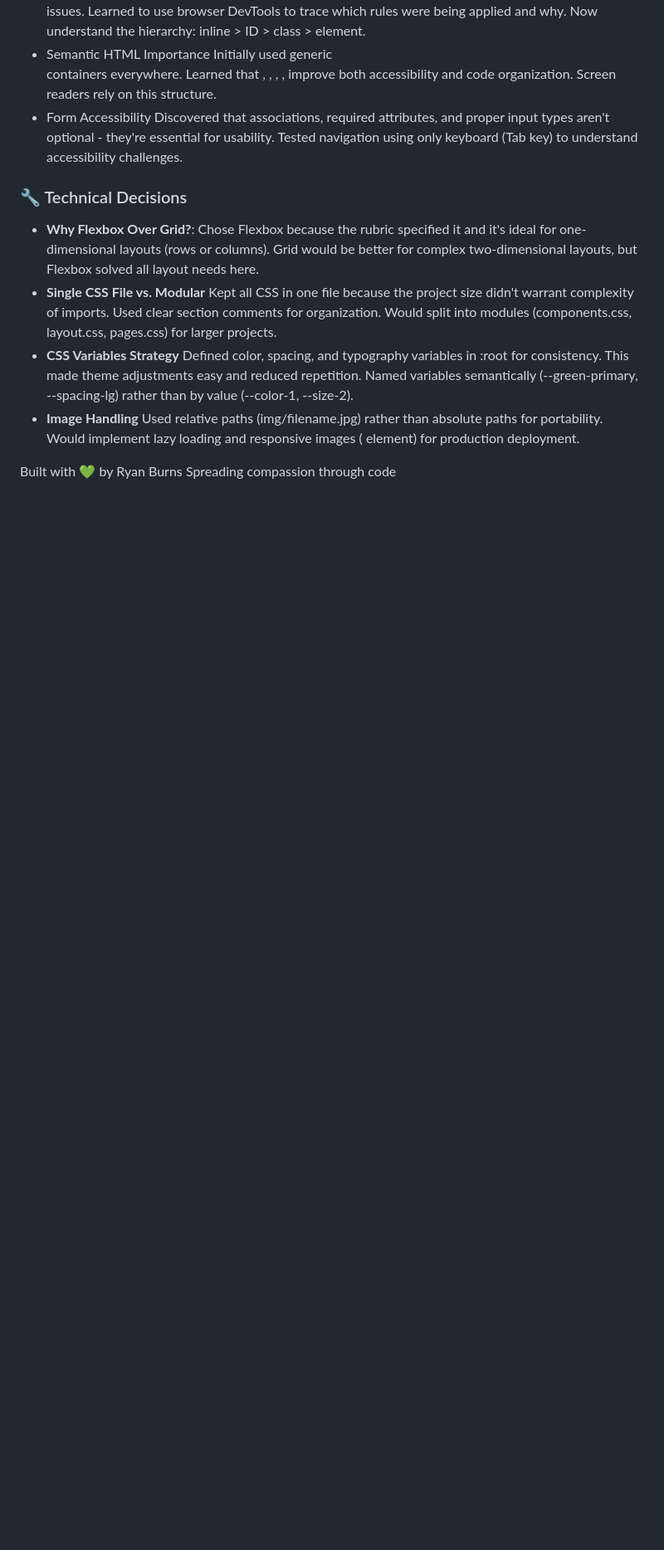
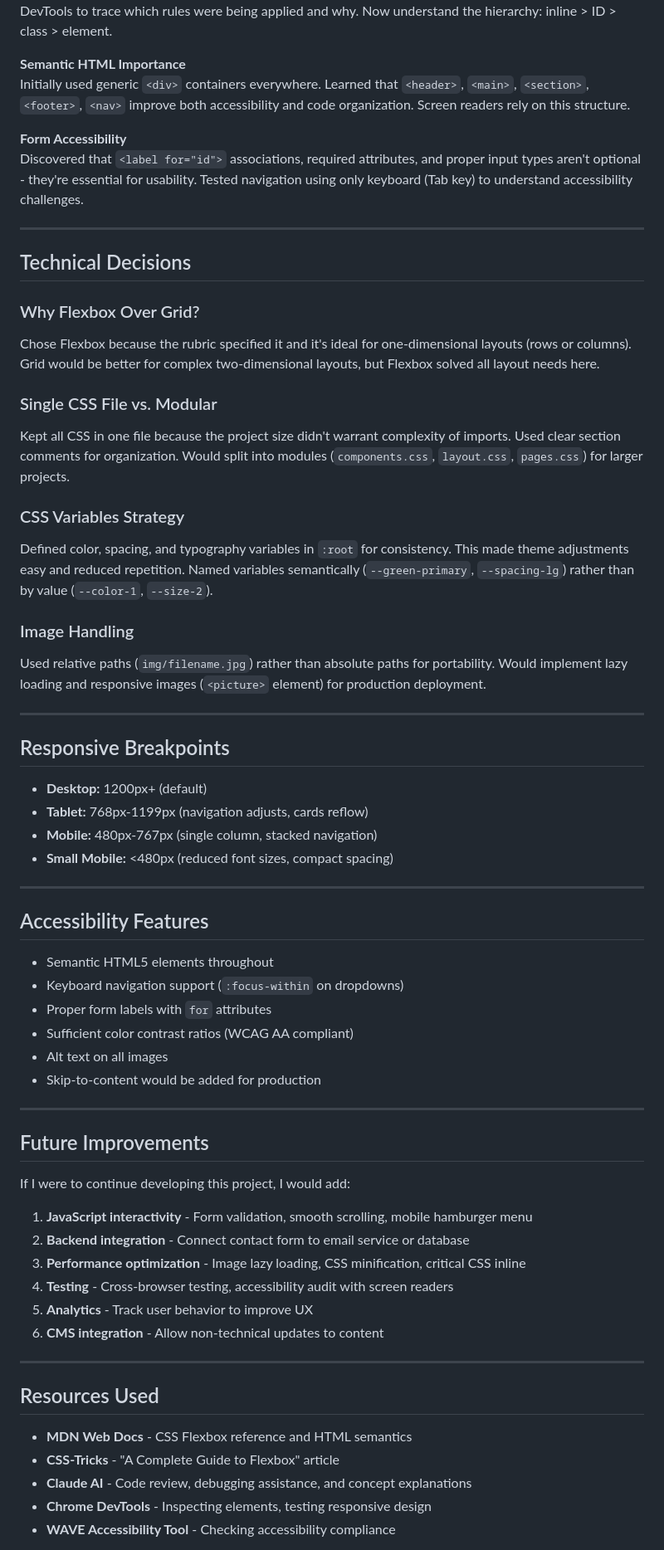
Before and after one commit to k7le-777/safa-hearts-bootstrap, a Markdown page: README.md, the part around the change printed below. Shown: that part at 83% size. GitHub-like rendering; blank space fills up the shorter version.

```diff
--- a/README.md
+++ b/README.md
@@ -55,19 +60,67 @@ Understanding that mobile-first design means starting with constraints and progr
 Encountered multiple cases where styles weren't applying due to specificity issues. Learned to use browser DevTools to trace which rules were being applied and why. Now understand the hierarchy: inline > ID > class > element.
-- Semantic HTML Importance
-Initially used generic <div> containers everywhere. Learned that <header>, <main>, <section>, <footer>, <nav> improve both accessibility and code organization. Screen readers rely on this structure.
-- Form Accessibility
-Discovered that <label for="id"> associations, required attributes, and proper input types aren't optional - they're essential for usability. Tested navigation using only keyboard (Tab key) to understand accessibility challenges.
 
+**Semantic HTML Importance**
+Initially used generic `<div>` containers everywhere. Learned that `<header>`, `<main>`, `<section>`, `<footer>`, `<nav>` improve both accessibility and code organization. Screen readers rely on this structure.
 
-### 🔧 Technical Decisions
--  **Why Flexbox Over Grid?**:
+**Form Accessibility**
+Discovered that `<label for="id">` associations, required attributes, and proper input types aren't optional - they're essential for usability. Tested navigation using only keyboard (Tab key) to understand accessibility challenges.
+
+---
+
+## Technical Decisions
+
+### Why Flexbox Over Grid?
 Chose Flexbox because the rubric specified it and it's ideal for one-dimensional layouts (rows or columns). Grid would be better for complex two-dimensional layouts, but Flexbox solved all layout needs here.
-- **Single CSS File vs. Modular**
-Kept all CSS in one file because the project size didn't warrant complexity of imports. Used clear section comments for organization. Would split into modules (components.css, layout.css, pages.css) for larger projects.
-- **CSS Variables Strategy**
-Defined color, spacing, and typography variables in :root for consistency. This made theme adjustments easy and reduced repetition. Named variables semantically (--green-primary, --spacing-lg) rather than by value (--color-1, --size-2).
-- **Image Handling**
-Used relative paths (img/filename.jpg) rather than absolute paths for portability. Would implement lazy loading and responsive images (<picture> element) for production deployment.
 
-Built with 💚 by Ryan Burns
-Spreading compassion through code
+### Single CSS File vs. Modular
+Kept all CSS in one file because the project size didn't warrant complexity of imports. Used clear section comments for organization. Would split into modules (`components.css`, `layout.css`, `pages.css`) for larger projects.
+
+### CSS Variables Strategy
+Defined color, spacing, and typography variables in `:root` for consistency. This made theme adjustments easy and reduced repetition. Named variables semantically (`--green-primary`, `--spacing-lg`) rather than by value (`--color-1`, `--size-2`).
+
+### Image Handling
+Used relative paths (`img/filename.jpg`) rather than absolute paths for portability. Would implement lazy loading and responsive images (`<picture>` element) for production deployment.
+
+---
+
+## Responsive Breakpoints
+
+- **Desktop:** 1200px+ (default)
+- **Tablet:** 768px-1199px (navigation adjusts, cards reflow)
+- **Mobile:** 480px-767px (single column, stacked navigation)
+- **Small Mobile:** <480px (reduced font sizes, compact spacing)
+
+---
+
+## Accessibility Features
+
+- Semantic HTML5 elements throughout
+- Keyboard navigation support (`:focus-within` on dropdowns)
+- Proper form labels with `for` attributes
+- Sufficient color contrast ratios (WCAG AA compliant)
+- Alt text on all images
+- Skip-to-content would be added for production
+
+---
+
+## Future Improvements
+
+If I were to continue developing this project, I would add:
+
+1. **JavaScript interactivity** - Form validation, smooth scrolling, mobile hamburger menu
+2. **Backend integration** - Connect contact form to email service or database
+3. **Performance optimization** - Image lazy loading, CSS minification, critical CSS inline
+4. **Testing** - Cross-browser testing, accessibility audit with screen readers
+5. **Analytics** - Track user behavior to improve UX
+6. **CMS integration** - Allow non-technical updates to content
+
+---
+
+## Resources Used
+
+- **MDN Web Docs** - CSS Flexbox reference and HTML semantics
+- **CSS-Tricks** - "A Complete Guide to Flexbox" article
+- **Claude AI** - Code review, debugging assistance, and concept explanations
+- **Chrome DevTools** - Inspecting elements, testing responsive design
+- **WAVE Accessibility Tool** - Checking accessibility compliance
+
```
Also changed, not shown: other parts of README.md (+78 -43 lines).
